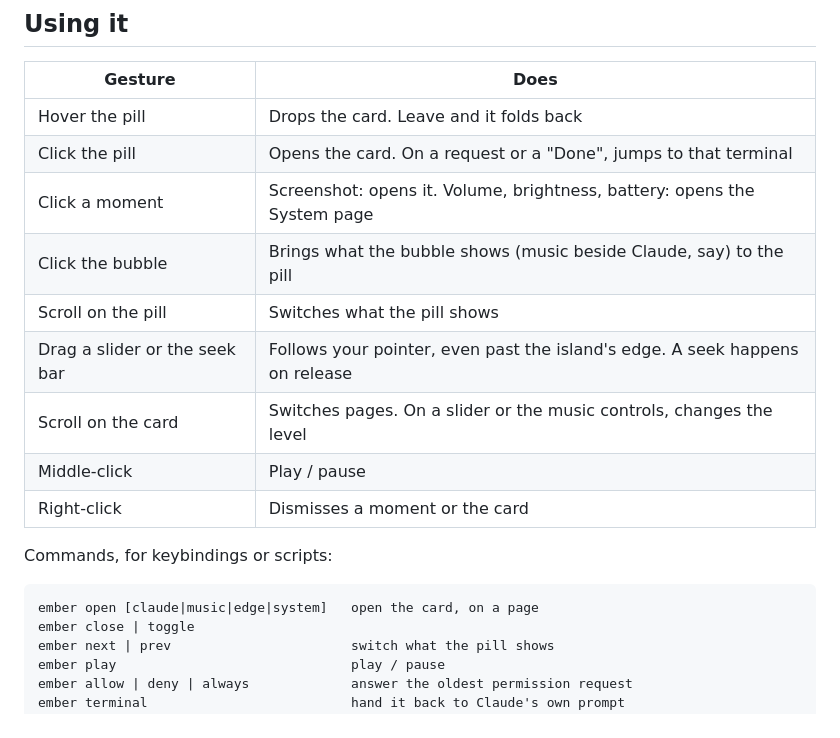
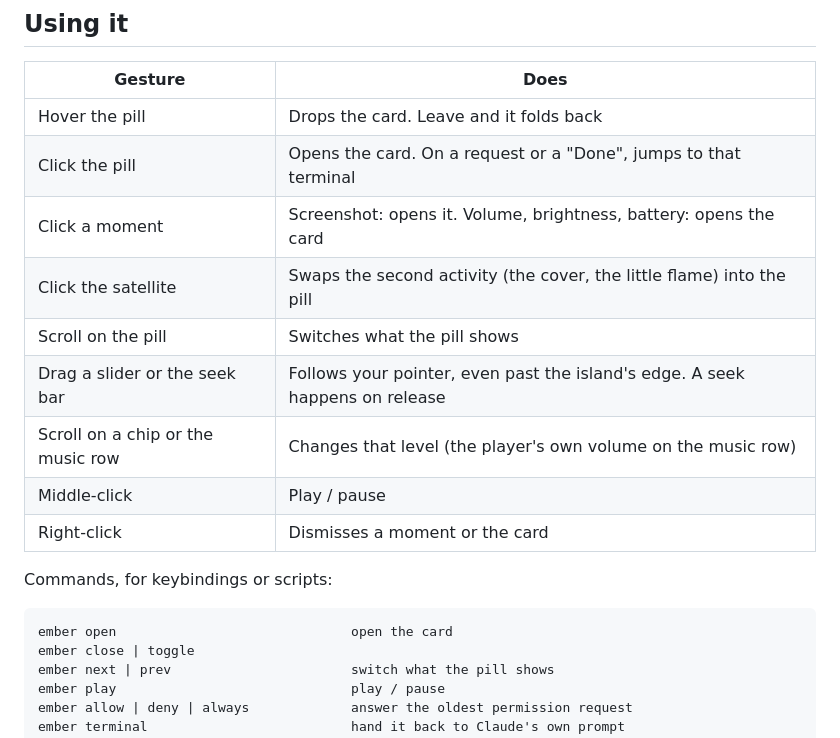
Before and after one commit to Tejas242/ember, a Markdown page: README.md, the part around the change printed below. Rendered like a GitHub page.

````diff
--- a/README.md
+++ b/README.md
@@ -138,18 +154,18 @@ layer-rule {
 | --- | --- |
 | Hover the pill | Drops the card. Leave and it folds back |
 | Click the pill | Opens the card. On a request or a "Done", jumps to that terminal |
-| Click a moment | Screenshot: opens it. Volume, brightness, battery: opens the System page |
-| Click the bubble | Brings what the bubble shows (music beside Claude, say) to the pill |
+| Click a moment | Screenshot: opens it. Volume, brightness, battery: opens the card |
+| Click the satellite | Swaps the second activity (the cover, the little flame) into the pill |
 | Scroll on the pill | Switches what the pill shows |
 | Drag a slider or the seek bar | Follows your pointer, even past the island's edge. A seek happens on release |
-| Scroll on the card | Switches pages. On a slider or the music controls, changes the level |
+| Scroll on a chip or the music row | Changes that level (the player's own volume on the music row) |
 | Middle-click | Play / pause |
 | Right-click | Dismisses a moment or the card |
 
 Commands, for keybindings or scripts:
 
 ```
-ember open [claude|music|edge|system]   open the card, on a page
+ember open                              open the card
 ember close | toggle
 ember next | prev                       switch what the pill shows
 ember play                              play / pause
````
Also changed, not shown: other parts of README.md (+30 -14 lines), docs/cards.png, docs/pills.png, 2 other files.
